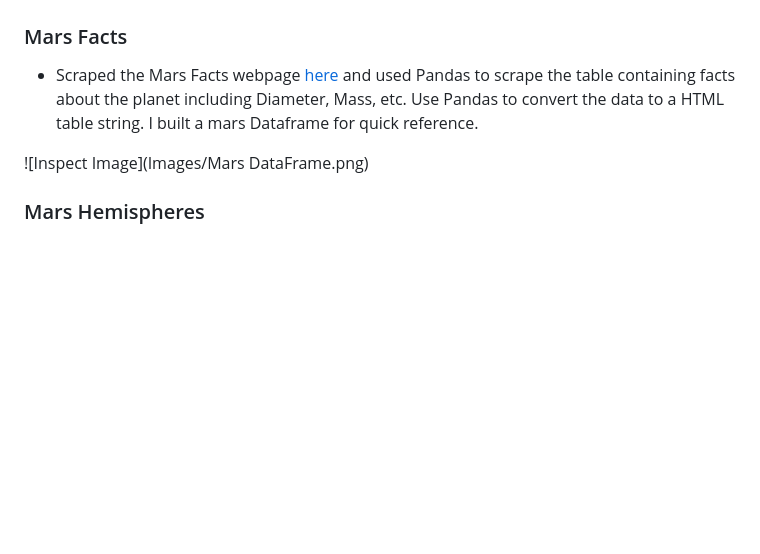
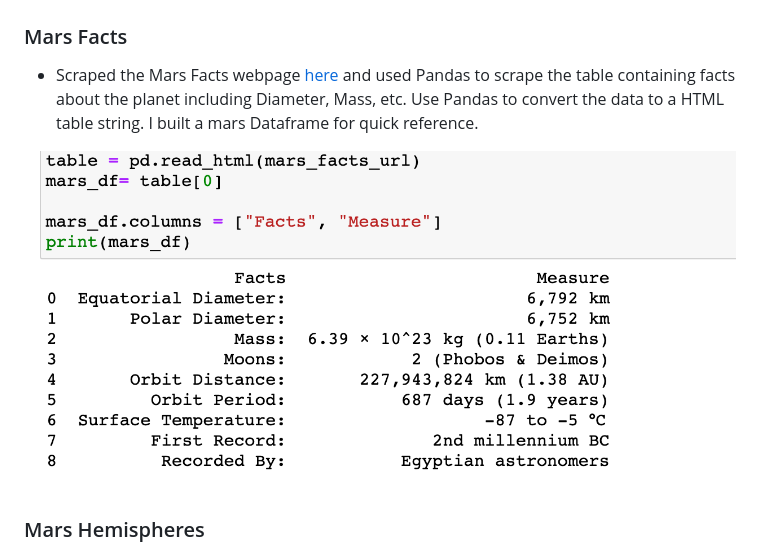
Before and after one commit to AmorosoData/web_scraping_challenge, a Markdown page: README.md, the part around the change. GitHub-like rendering; blank space fills up the shorter version.

```diff
--- a/README.md
+++ b/README.md
@@ -27,12 +27,12 @@ Complete initial scraping using Jupyter Notebook, BeautifulSoup, Pandas, and Req
 *featured_img = featured_img.find("a")["data-fancybox-href"]*
 ![Inspect Image](Images/JPL_Pic.png)
 
-### Mars Facts ###
+### Mars Facts
 
 * Scraped the Mars Facts webpage [here](https://space-facts.com/mars/) and used Pandas to scrape the table containing facts about the planet including Diameter, Mass, etc. Use Pandas to convert the data to a HTML table string.
 I built a mars Dataframe for quick reference.
 
-![Inspect Image](Images/Mars DataFrame.png)
+![Inspect Image](Images/MarsDataFrame.png)
 
 ### Mars Hemispheres
 
```
Also changed, not shown: Images/MarsDataFrame.png (renamed from Images/Mars DataFrame.png).
